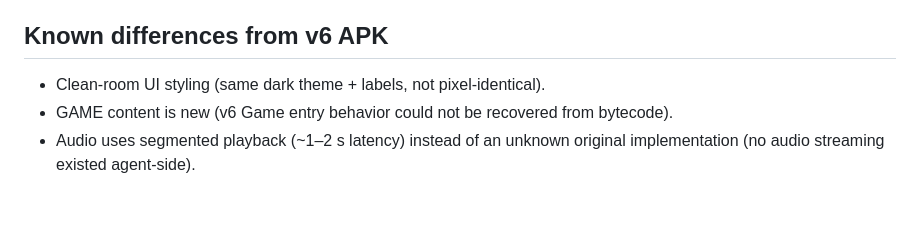
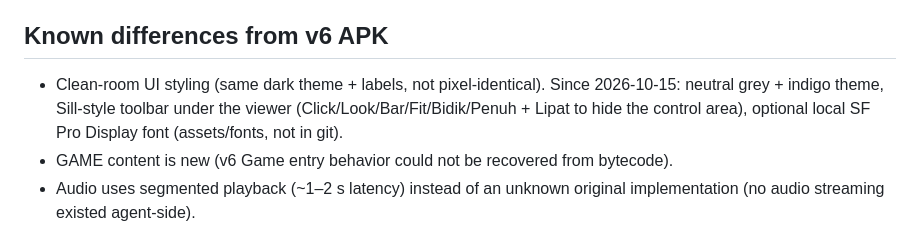
Before and after one commit to rfibyzan/PCRemote, a Markdown page: mobile/RECONSTRUCTION.md, the part around the change. GitHub-like rendering; blank space fills up the shorter version.

Commit message:
UI Sill-style: mobile/RECONSTRUCTION.md

```diff
--- a/mobile/RECONSTRUCTION.md
+++ b/mobile/RECONSTRUCTION.md
@@ -72,6 +72,9 @@ stable component identity (no per-frame remount).
 
 ## Known differences from v6 APK
 - Clean-room UI styling (same dark theme + labels, not pixel-identical).
+  Since 2026-10-15: neutral grey + indigo theme, Sill-style toolbar under the
+  viewer (Click/Look/Bar/Fit/Bidik/Penuh + Lipat to hide the control area),
+  optional local SF Pro Display font (assets/fonts, not in git).
 - GAME content is new (v6 Game entry behavior could not be recovered
   from bytecode).
 - Audio uses segmented playback (~1–2 s latency) instead of an
```
